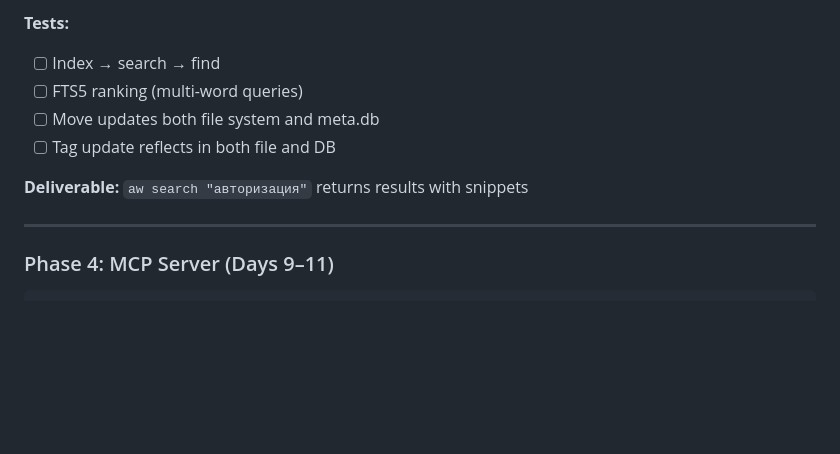
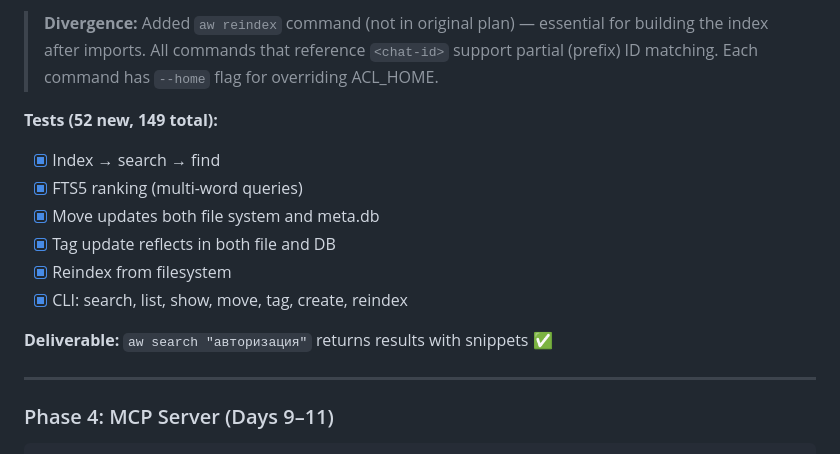
Before and after one commit to Goga74/AnticLaw, a Markdown page: docs/PLAN.md, the part around one of its changes. GitHub-like rendering; blank space fills up the shorter version.

```diff
--- a/docs/PLAN.md
+++ b/docs/PLAN.md
@@ -330,11 +335,15 @@ Goal: Index all chats in SQLite, search by keyword.
 
-**Tests:**
-- [ ] Index → search → find
-- [ ] FTS5 ranking (multi-word queries)
-- [ ] Move updates both file system and meta.db
-- [ ] Tag update reflects in both file and DB
+> **Divergence:** Added `aw reindex` command (not in original plan) — essential for building the index after imports. All commands that reference `<chat-id>` support partial (prefix) ID matching. Each command has `--home` flag for overriding ACL_HOME.
 
-**Deliverable:** `aw search "авторизация"` returns results with snippets
+**Tests (52 new, 149 total):**
+- [x] Index → search → find
+- [x] FTS5 ranking (multi-word queries)
+- [x] Move updates both file system and meta.db
+- [x] Tag update reflects in both file and DB
+- [x] Reindex from filesystem
+- [x] CLI: search, list, show, move, tag, create, reindex
+
+**Deliverable:** `aw search "авторизация"` returns results with snippets ✅
 
 ---
 
```
Also changed, not shown: other parts of docs/PLAN.md (+26 -21 lines), docs/SPEC.md (+38 -33 lines).
